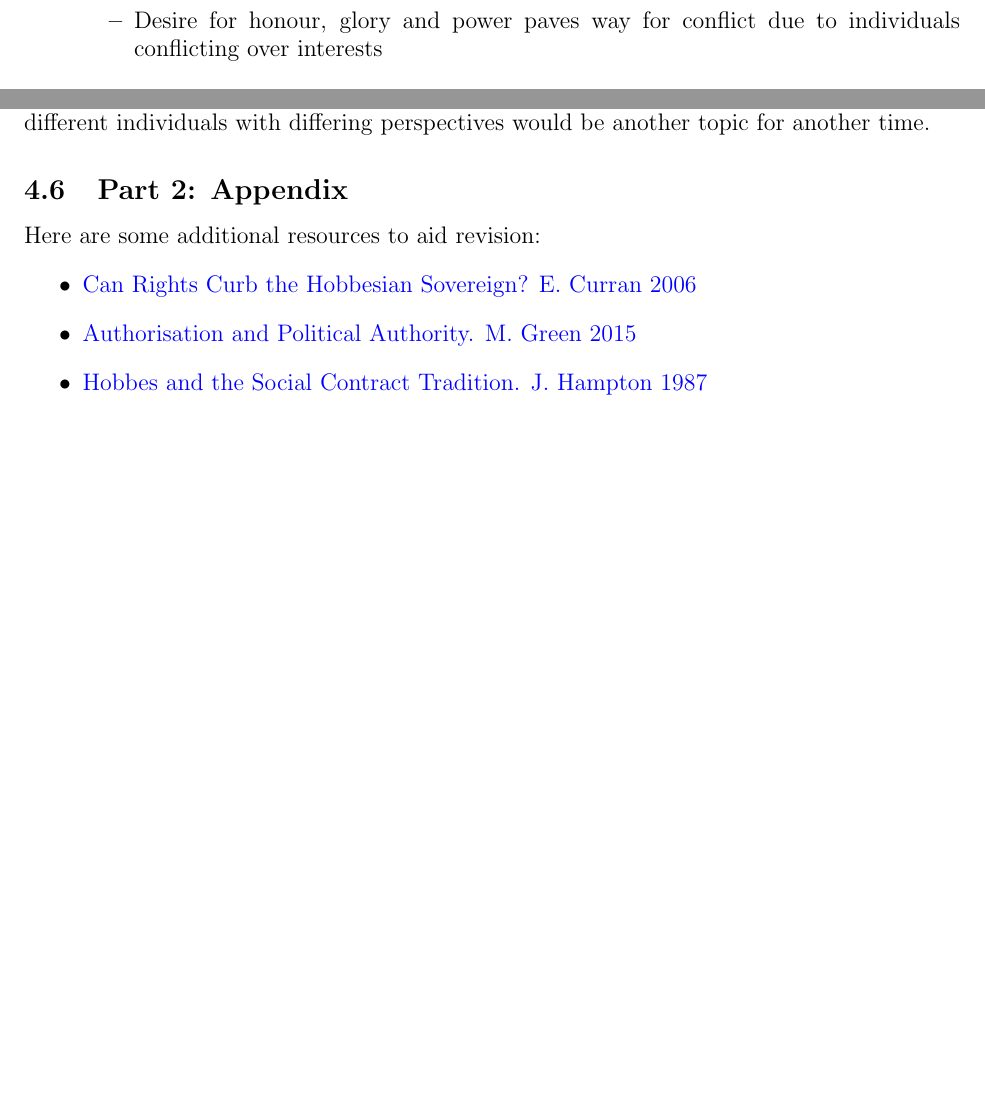
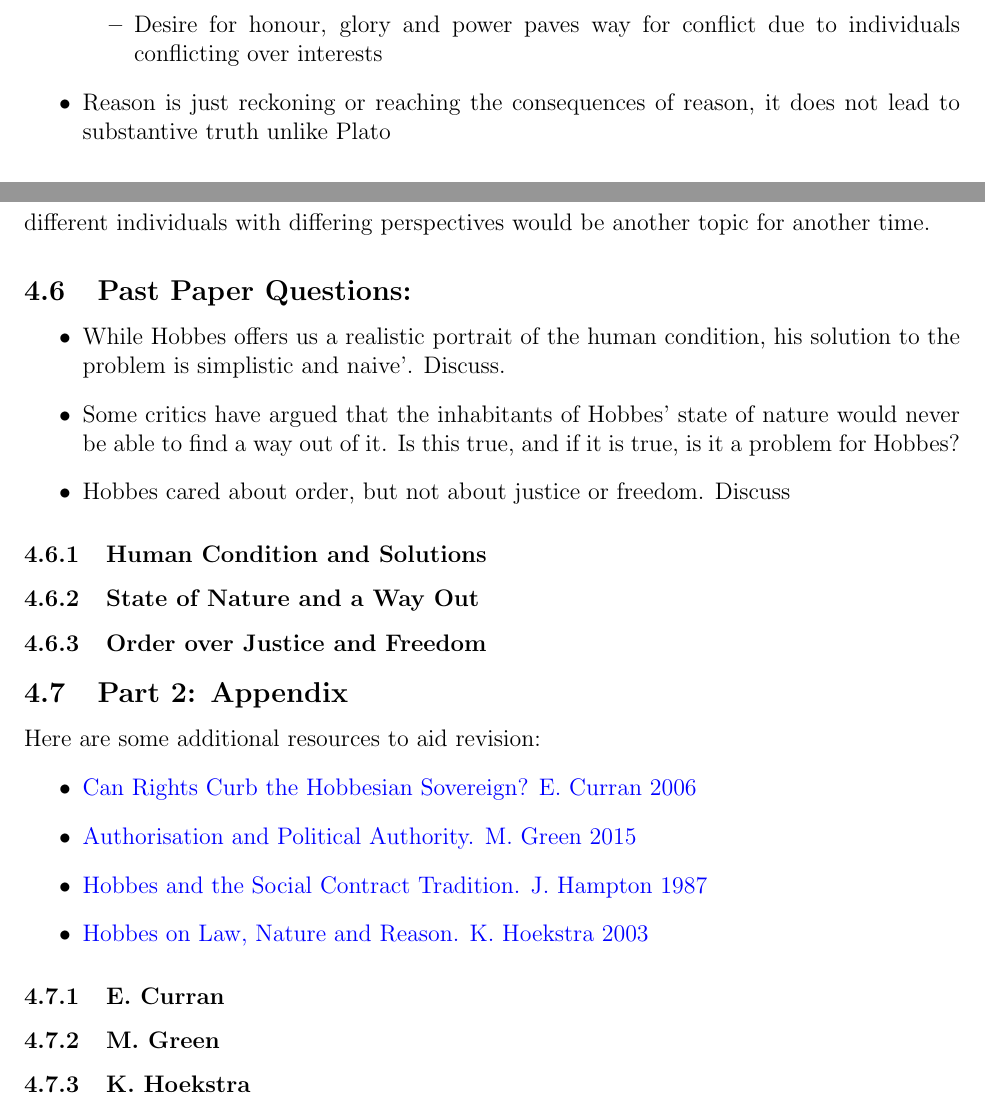
Before and after one commit to CedricTan/UniversityNotes, a LaTeX paper (1819Rev/GV100/GV100 Essay Plans.tex): two parts of pages 19 and 36 of 38 before the commit and two parts of pages 20 and 37 of 39 after it, joined at a grey line, cut so that both start at the same text, the shorter picture padded with empty space. Compiled offline with pdfLaTeX.

Commit message:
GV100 edits

```diff
--- a/1819Rev/GV100/GV100 Essay Plans.tex
+++ b/1819Rev/GV100/GV100 Essay Plans.tex
@@ -356,6 +356,7 @@ Here is a summary of his thought and methodology:
 			\item Fear of death paves way for a compulsion to obey a common power
 			\item Desire for honour, glory and power paves way for conflict due to individuals conflicting over interests
 		\end{itemize}
+	\item Reason is just reckoning or reaching the consequences of reason, it does not lead to substantive truth unlike Plato
 \end{itemize}
 
 \subsubsection{Hobbes on Power}
@@ -737,6 +738,18 @@ Perhaps some of the arguments we have levelled against Hobbes might be uncharita
 Yet, it does seem more intuitive that an individual has the liberty to act, especially with the Hobbesian idea that this right to full self-preservation is supreme over all other rights. I believe that political obligation is an unresolved dilemma that Hobbes faced and a study into understanding the authority that is given, the extents and limits and how they interact with different individuals with differing perspectives would be another topic for another time.
 
 
+\subsection{Past Paper Questions:}
+\begin{itemize}
+	\item While Hobbes offers us a realistic portrait of the human condition, his solution to the problem is simplistic and naive'. Discuss.
+	\item Some critics have argued that the inhabitants of Hobbes' state of nature would never be able to find a way out of it. Is this true, and if it is true, is it a problem for Hobbes?
+	\item Hobbes cared about order, but not about justice or freedom. Discuss
+\end{itemize}
+
+\subsubsection{Human Condition and Solutions}
+
+\subsubsection{State of Nature and a Way Out}
+
+\subsubsection{Order over Justice and Freedom}
 
 \subsection{Part 2: Appendix}
 Here are some additional resources to aid revision:
@@ -744,7 +757,17 @@ Here are some additional resources to aid revision:
 	\item \href{https://www.jstor.org/stable/27639430?seq=1#page_scan_tab_contents}{Can Rights Curb the Hobbesian Sovereign? E. Curran 2006}
 	\item \href{http://muse.jhu.edu.gate3.library.lse.ac.uk/article/566925}{Authorisation and Political Authority. M. Green 2015}
 	\item \href{https://www-cambridge-org.gate3.library.lse.ac.uk/core/books/hobbes-and-the-social-contract-tradition/269668B2323D23C3799CCC84A6A64D66}{Hobbes and the Social Contract Tradition. J. Hampton 1987}
+	\item \href{http://muse.jhu.edu.gate3.library.lse.ac.uk/article/37609}{Hobbes on Law, Nature and Reason. K. Hoekstra 2003}
+
 \end{itemize}
+
+\subsubsection{E. Curran}
+
+
+
+\subsubsection{M. Green}
+
+\subsubsection{K. Hoekstra}
 
 \newpage
 \section{John Stuart Mill}
```
Also changed, not shown: 1819Rev/GV100/GV100 Essay Plans.pdf.
